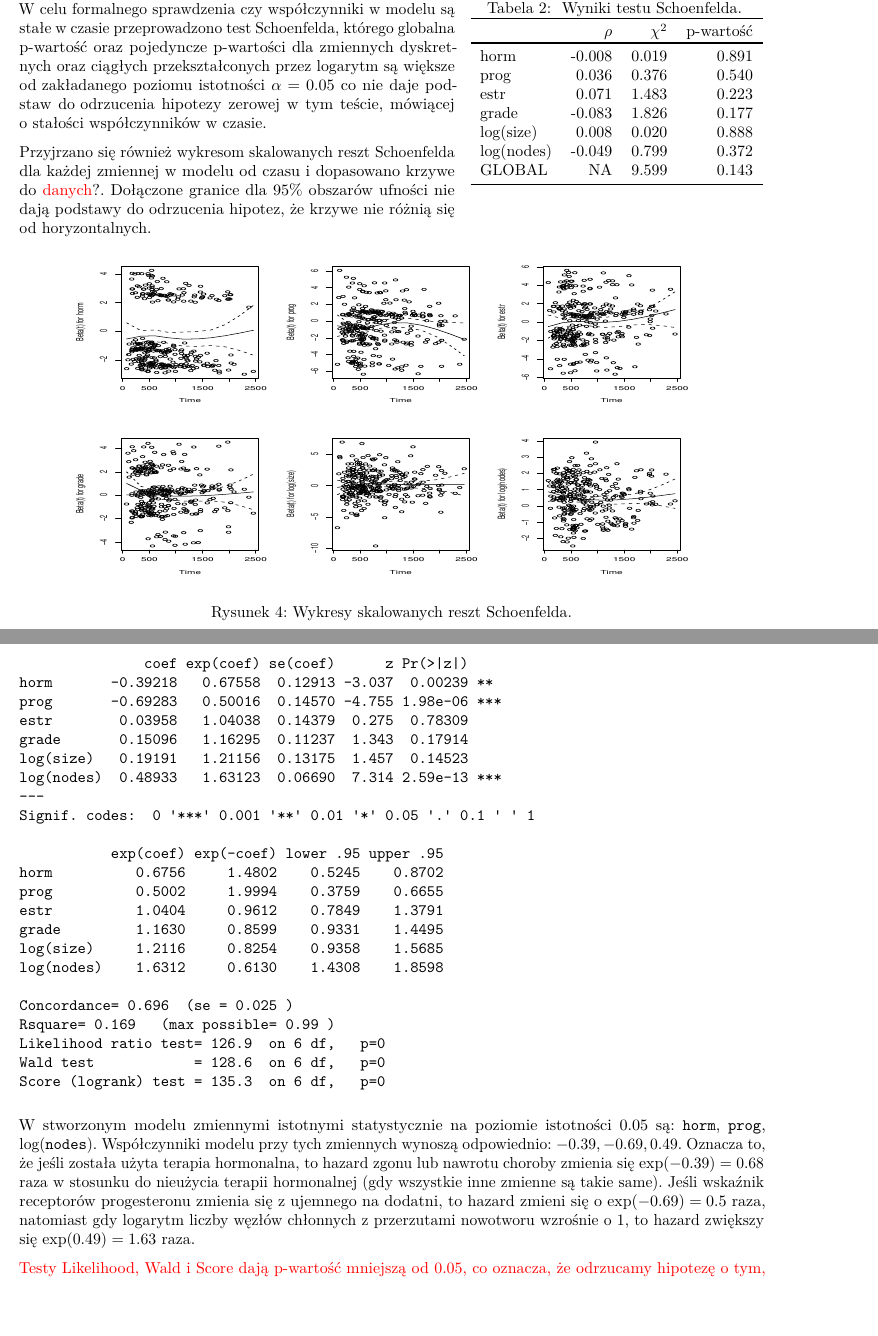
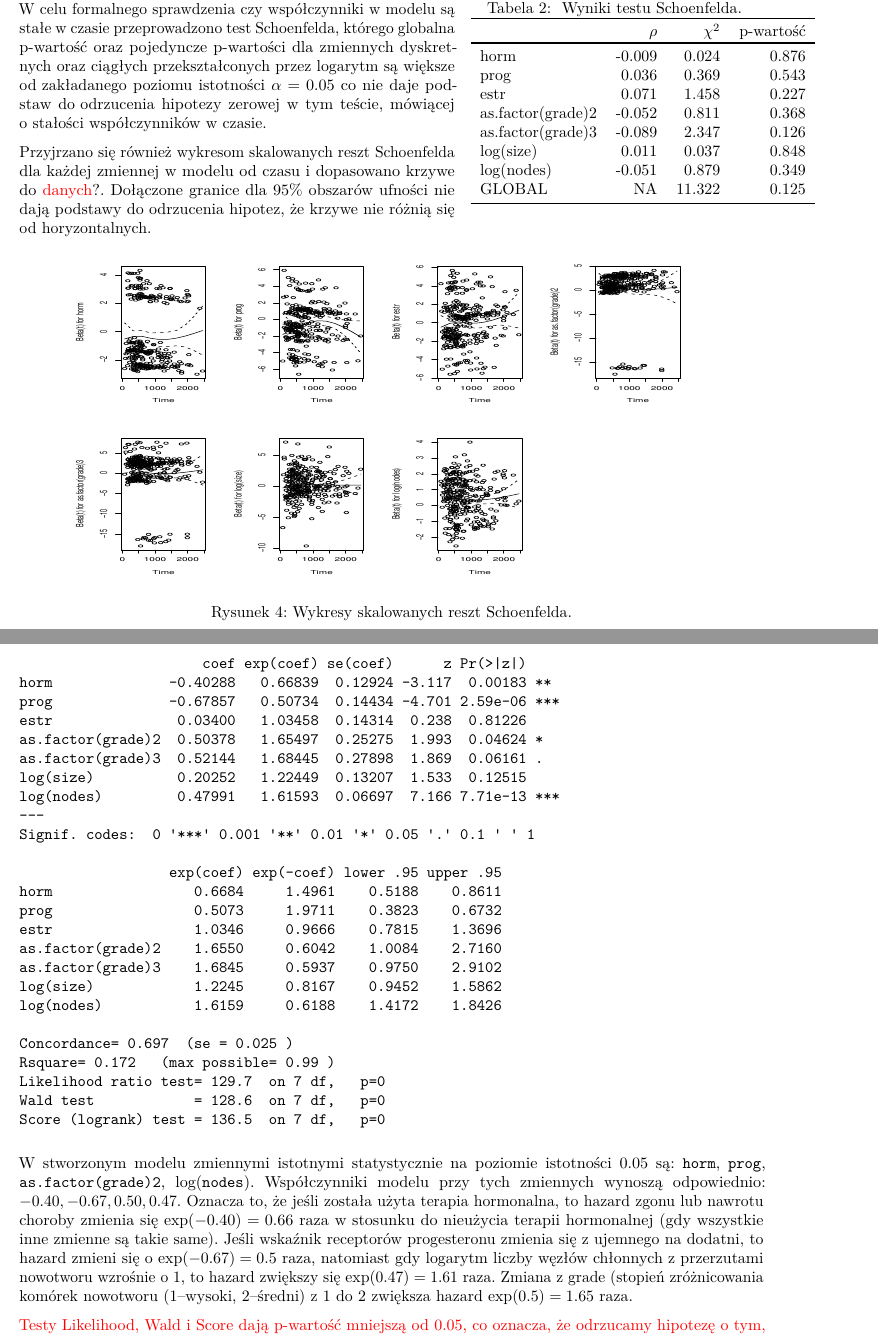
Before and after one commit to AnitaSzewczyk/SurvivalAnalysis, a LaTeX document (projekt12015.tex): two parts of pages 2 and 3 of 5, joined at a grey line, cut so that both start at the same text, the shorter picture padded with empty space. Compiled offline with pdfLaTeX.

Commit message:
Dobra znalazla sie jedna dodatkowa zmienna :)

```diff
--- a/projekt12015.tex
+++ b/projekt12015.tex
@@ -235,19 +235,21 @@ przekształcone logarytmem.
 \toprule%
   & $\rho$ & $\chi^2$ & p-wartość\\ \toprule
 
-horm & -0.008 & 0.019 & 0.891\\
+horm & -0.009 & 0.024 & 0.876\\
 
-prog & 0.036 & 0.376 & 0.540\\
+prog & 0.036 & 0.369 & 0.543\\
 
-estr & 0.071 & 1.483 & 0.223\\
+estr & 0.071 & 1.458 & 0.227\\
 
-grade & -0.083 & 1.826 & 0.177\\
+as.factor(grade)2 & -0.052 & 0.811 & 0.368\\
 
-log(size) & 0.008 & 0.020 & 0.888\\
+as.factor(grade)3 & -0.089 & 2.347 & 0.126\\
 
-log(nodes) & -0.049 & 0.799 & 0.372\\
+log(size) & 0.011 & 0.037 & 0.848\\
 
-GLOBAL & NA & 9.599 & 0.143\\  \bottomrule
+log(nodes) & -0.051 & 0.879 & 0.349\\
+
+GLOBAL & NA & 11.322 & 0.125\\  \bottomrule
 \end{tabular}
 \vspace{-7.5pt}
 \end{wraptable}
@@ -257,7 +259,7 @@ W celu formalnego sprawdzenia czy współczynniki w modelu są stałe w
 czasie przeprowadzono test Schoenfelda, którego globalna p-wartość oraz
 pojedyncze p-wartości dla zmiennych dyskretnych oraz ciągłych
 przekształconych przez logarytm są większe \text{od zakładanego} poziomu
-istotności $\alpha=0.05$ co nie daje podstaw \text{do odrzucenia}
+istotności \(\alpha=0.05\) co nie daje podstaw \text{do odrzucenia}
 hipotezy zerowej w tym teście, mówiącej \text{o stałości} współczynników
 w czasie.
 
@@ -291,46 +293,51 @@ sugerują odstępstw od założenia PH.
 \begin{verbatim}
 Call:
 coxph(formula = Surv(rectime, censrec) ~ horm + prog + estr +
-    grade + strata(meno) + log(size) + log(nodes), data = dane)
+    as.factor(grade) + strata(meno) + log(size) + log(nodes),
+    data = dane)
 
   n= 686, number of events= 299
 
-               coef exp(coef) se(coef)      z Pr(>|z|)
-horm       -0.39218   0.67558  0.12913 -3.037  0.00239 **
-prog       -0.69283   0.50016  0.14570 -4.755 1.98e-06 ***
-estr        0.03958   1.04038  0.14379  0.275  0.78309
-grade       0.15096   1.16295  0.11237  1.343  0.17914
-log(size)   0.19191   1.21156  0.13175  1.457  0.14523
-log(nodes)  0.48933   1.63123  0.06690  7.314 2.59e-13 ***
+                      coef exp(coef) se(coef)      z Pr(>|z|)
+horm              -0.40288   0.66839  0.12924 -3.117  0.00183 **
+prog              -0.67857   0.50734  0.14434 -4.701 2.59e-06 ***
+estr               0.03400   1.03458  0.14314  0.238  0.81226
+as.factor(grade)2  0.50378   1.65497  0.25275  1.993  0.04624 *
+as.factor(grade)3  0.52144   1.68445  0.27898  1.869  0.06161 .
+log(size)          0.20252   1.22449  0.13207  1.533  0.12515
+log(nodes)         0.47991   1.61593  0.06697  7.166 7.71e-13 ***
 ---
 Signif. codes:  0 '***' 0.001 '**' 0.01 '*' 0.05 '.' 0.1 ' ' 1
 
-           exp(coef) exp(-coef) lower .95 upper .95
-horm          0.6756     1.4802    0.5245    0.8702
-prog          0.5002     1.9994    0.3759    0.6655
-estr          1.0404     0.9612    0.7849    1.3791
-grade         1.1630     0.8599    0.9331    1.4495
-log(size)     1.2116     0.8254    0.9358    1.5685
-log(nodes)    1.6312     0.6130    1.4308    1.8598
+                  exp(coef) exp(-coef) lower .95 upper .95
+horm                 0.6684     1.4961    0.5188    0.8611
+prog                 0.5073     1.9711    0.3823    0.6732
+estr                 1.0346     0.9666    0.7815    1.3696
+as.factor(grade)2    1.6550     0.6042    1.0084    2.7160
+as.factor(grade)3    1.6845     0.5937    0.9750    2.9102
+log(size)            1.2245     0.8167    0.9452    1.5862
+log(nodes)           1.6159     0.6188    1.4172    1.8426
 
-Concordance= 0.696  (se = 0.025 )
-Rsquare= 0.169   (max possible= 0.99 )
-Likelihood ratio test= 126.9  on 6 df,   p=0
-Wald test            = 128.6  on 6 df,   p=0
-Score (logrank) test = 135.3  on 6 df,   p=0
+Concordance= 0.697  (se = 0.025 )
+Rsquare= 0.172   (max possible= 0.99 )
+Likelihood ratio test= 129.7  on 7 df,   p=0
+Wald test            = 128.6  on 7 df,   p=0
+Score (logrank) test = 136.5  on 7 df,   p=0
 \end{verbatim}
 
 W stworzonym modelu zmiennymi istotnymi statystycznie na poziomie
-istotności $0.05$ są: \texttt{horm}, \texttt{prog}, log(\texttt{nodes}).
-Współczynniki modelu przy tych zmiennych wynoszą odpowiednio:
-$-0.39, -0.69, 0.49$. Oznacza to, że jeśli została użyta terapia
-hormonalna, to hazard zgonu lub nawrotu choroby zmienia się
-$\exp(-0.39)=0.68$ raza w stosunku do nieużycia terapii hormonalnej (gdy
-wszystkie inne zmienne są takie same). Jeśli wskaźnik receptorów
-progesteronu zmienia się z ujemnego na dodatni, to hazard zmieni się o
-$\exp(-0.69)=0.5$ raza, natomiast gdy logarytm liczby węzłów chłonnych z
-przerzutami nowotworu wzrośnie o 1, to hazard zwiększy się
-$\exp(0.49)=1.63$ raza.
+istotności \(0.05\) są: \texttt{horm}, \texttt{prog},
+\texttt{as.factor(grade)2}, log(\texttt{nodes}). Współczynniki modelu
+przy tych zmiennych wynoszą odpowiednio: \(-0.40, -0.67, 0.50, 0.47\).
+Oznacza to, że jeśli została użyta terapia hormonalna, to hazard zgonu
+lub nawrotu choroby zmienia się \(\exp(-0.40)=0.66\) raza w stosunku do
+nieużycia terapii hormonalnej (gdy wszystkie inne zmienne są takie
+same). Jeśli wskaźnik receptorów progesteronu zmienia się z ujemnego na
+dodatni, to hazard zmieni się o \(\exp(-0.67)=0.5\) raza, natomiast gdy
+logarytm liczby węzłów chłonnych z przerzutami nowotworu wzrośnie o 1,
+to hazard zwiększy się \(\exp(0.47)=1.61\) raza. Zmiana z grade (stopień
+zróżnicowania komórek nowotworu (1--wysoki, 2--średni) z 1 do 2 zwiększa
+hazard \(\exp(0.5)=1.65\) raza.
 
 \textcolor{red}{Testy Likelihood, Wald i Score dają p-wartość mniejszą od 0.05, co oznacza, że odrzucamy hipotezę o tym, że model pusty jest równie dobrze dopasowany jak dopasowany model na korzyść hipotezy, że dopasowany model jest od niego lepszy. <- poprawić.}
 
```
Also changed, not shown: log_nodes.pdf, log_size.pdf, projekt12015.pdf, res_ind_dev.pdf, res_ind_mart.pdf, res_lp_dev.pdf, res_lp_mart.pdf, sc_estr.pdf, sc_estr_log.pdf, sc_grade.pdf, sc_grade_log.pdf, sc_horm.pdf, sc_horm_log.pdf, sc_meno.pdf, 5 more files, 1 other file.
